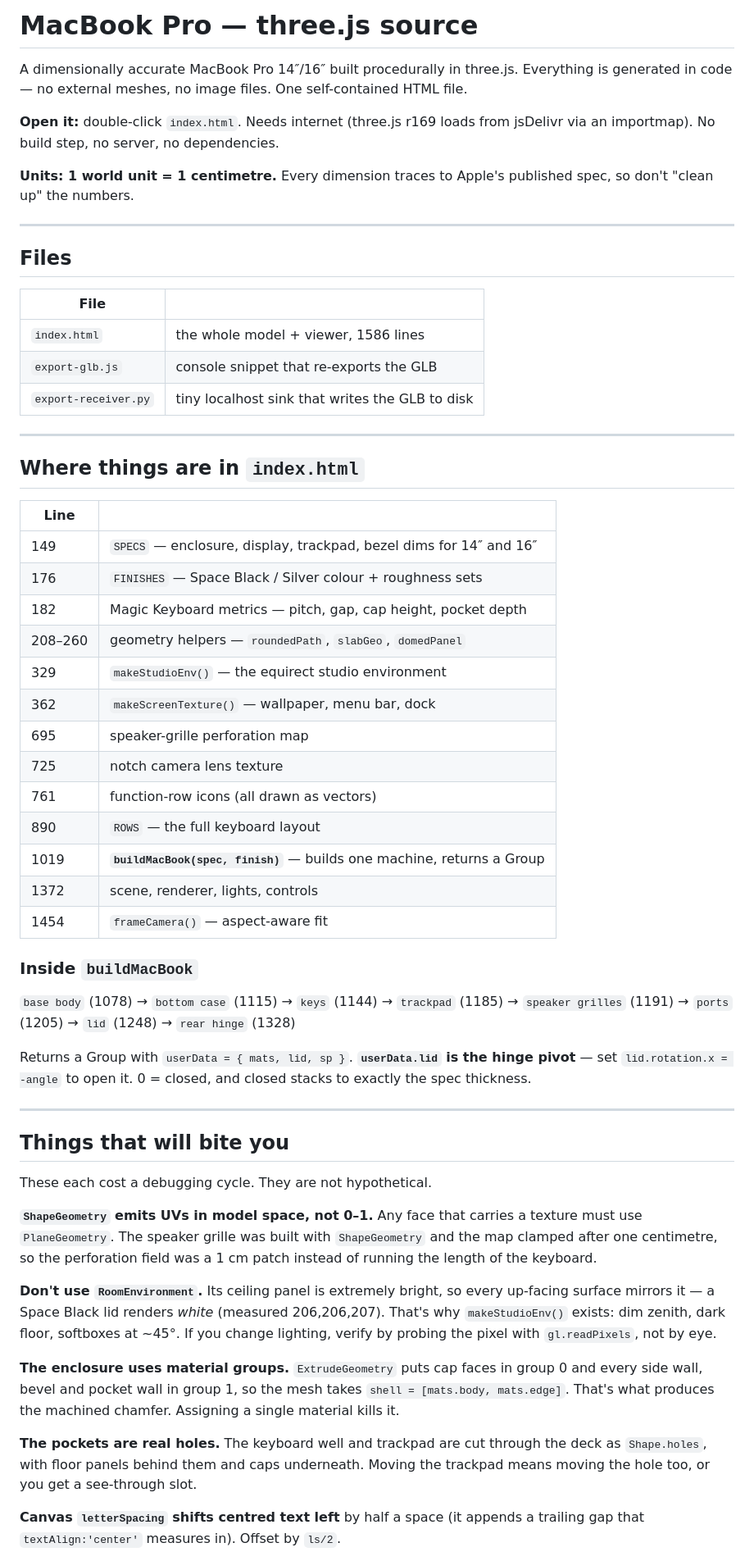
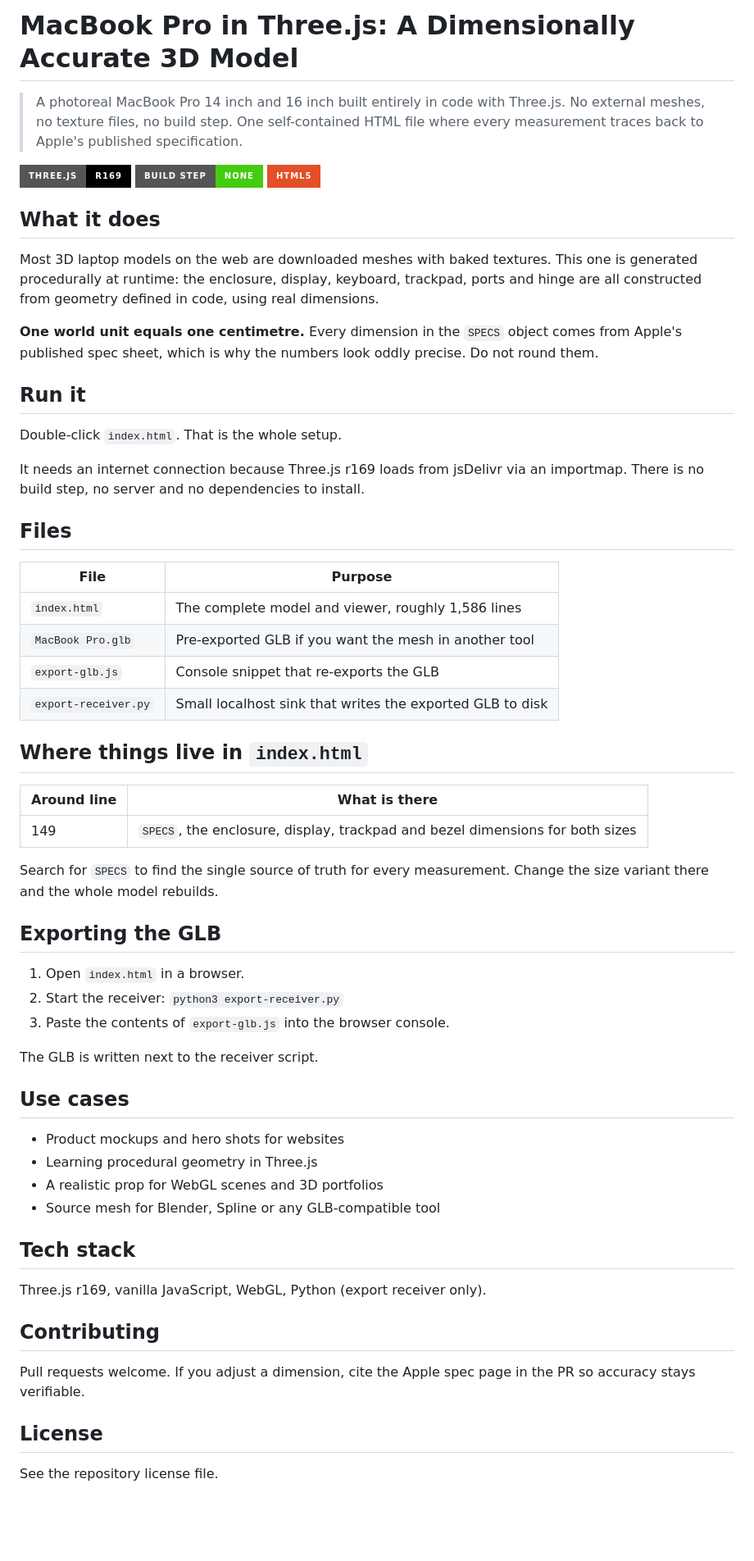
Before and after one commit to AnubhavChaturvedi-GitHub/macbook-pro-threejs, a Markdown page: README.md, the part around one of its changes. Shown at 82% size. GitHub-like rendering; badges without logos; blank space fills up the shorter version.

Commit message:
docs: professional SEO-optimised README

```diff
--- a/README.md
+++ b/README.md
@@ -1,80 +1,64 @@
-# MacBook Pro — three.js source
+# MacBook Pro in Three.js: A Dimensionally Accurate 3D Model
 
-A dimensionally accurate MacBook Pro 14″/16″ built procedurally in three.js.
-Everything is generated in code — no external meshes, no image files. One
-self-contained HTML file.
+> A photoreal MacBook Pro 14 inch and 16 inch built entirely in code with Three.js. No external meshes, no texture files, no build step. One self-contained HTML file where every measurement traces back to Apple's published specification.
 
-**Open it:** double-click `index.html`. Needs internet (three.js r169 loads from
-jsDelivr via an importmap). No build step, no server, no dependencies.
+[![Three.js](https://img.shields.io/badge/Three.js-r169-000000?style=for-the-badge&logo=three.js&logoColor=white)](https://threejs.org/)
+[![No Build Step](https://img.shields.io/badge/Build_Step-None-success?style=for-the-badge)](index.html)
+[![HTML5](https://img.shields.io/badge/HTML5-E34F26?style=for-the-badge&logo=html5&logoColor=white)](index.html)
 
-**Units: 1 world unit = 1 centimetre.** Every dimension traces to Apple's
-published spec, so don't "clean up" the numbers.
+## What it does
 
----
+Most 3D laptop models on the web are downloaded meshes with baked textures. This one is generated procedurally at runtime: the enclosure, display, keyboard, trackpad, ports and hinge are all constructed from geometry defined in code, using real dimensions.
+
+**One world unit equals one centimetre.** Every dimension in the `SPECS` object comes from Apple's published spec sheet, which is why the numbers look oddly precise. Do not round them.
+
+## Run it
+
+Double-click `index.html`. That is the whole setup.
+
+It needs an internet connection because Three.js r169 loads from jsDelivr via an importmap. There is no build step, no server and no dependencies to install.
 
 ## Files
 
-| File | |
+| File | Purpose |
 |---|---|
-| `index.html` | the whole model + viewer, 1586 lines |
-| `export-glb.js` | console snippet that re-exports the GLB |
-| `export-receiver.py` | tiny localhost sink that writes the GLB to disk |
+| `index.html` | The complete model and viewer, roughly 1,586 lines |
+| `MacBook Pro.glb` | Pre-exported GLB if you want the mesh in another tool |
+| `export-glb.js` | Console snippet that re-exports the GLB |
+| `export-receiver.py` | Small localhost sink that writes the exported GLB to disk |
 
----
+## Where things live in `index.html`
 
-## Where things are in `index.html`
+| Around line | What is there |
+|---|---|
+| 149 | `SPECS`, the enclosure, display, trackpad and bezel dimensions for both sizes |
 
-| Line | |
-|---|---|
-| 149 | `SPECS` — enclosure, display, trackpad, bezel dims for 14″ and 16″ |
-| 176 | `FINISHES` — Space Black / Silver colour + roughness sets |
-| 182 | Magic Keyboard metrics — pitch, gap, cap height, pocket depth |
-| 208–260 | geometry helpers — `roundedPath`, `slabGeo`, `domedPanel` |
-| 329 | `makeStudioEnv()` — the equirect studio environment |
-| 362 | `makeScreenTexture()` — wallpaper, menu bar, dock |
-| 695 | speaker-grille perforation map |
-| 725 | notch camera lens texture |
-| 761 | function-row icons (all drawn as vectors) |
-| 890 | `ROWS` — the full keyboard layout |
-| 1019 | **`buildMacBook(spec, finish)`** — builds one machine, returns a Group |
-| 1372 | scene, renderer, lights, controls |
-| 1454 | `frameCamera()` — aspect-aware fit |
+Search for `SPECS` to find the single source of truth for every measurement. Change the size variant there and the whole model rebuilds.
 
-### Inside `buildMacBook`
+## Exporting the GLB
 
-`base body` (1078) → `bottom case` (1115) → `keys` (1144) → `trackpad` (1185)
-→ `speaker grilles` (1191) → `ports` (1205) → `lid` (1248) → `rear hinge` (1328)
+1. Open `index.html` in a browser.
+2. Start the receiver: `python3 export-receiver.py`
+3. Paste the contents of `export-glb.js` into the browser console.
 
-Returns a Group with `userData = { mats, lid, sp }`. **`userData.lid` is the
-hinge pivot** — set `lid.rotation.x = -angle` to open it. 0 = closed, and closed
-stacks to exactly the spec thickness.
+The GLB is written next to the receiver script.
 
----
+## Use cases
 
-## Things that will bite you
+- Product mockups and hero shots for websites
+- Learning procedural geometry in Three.js
+- A realistic prop for WebGL scenes and 3D portfolios
+- Source mesh for Blender, Spline or any GLB-compatible tool
 
-These each cost a debugging cycle. They are not hypothetical.
+## Tech stack
 
-**`ShapeGeometry` emits UVs in model space, not 0–1.** Any face that carries a
-texture must use `PlaneGeometry`. The speaker grille was built with
-`ShapeGeometry` and the map clamped after one centimetre, so the perforation
-field was a 1 cm patch instead of running the length of the keyboard.
+Three.js r169, vanilla JavaScript, WebGL, Python (export receiver only).
 
-**Don't use `RoomEnvironment`.** Its ceiling panel is extremely bright, so every
-up-facing surface mirrors it — a Space Black lid renders *white* (measured
-206,206,207). That's why `makeStudioEnv()` exists: dim zenith, dark floor,
-softboxes at ~45°. If you change lighting, verify by probing the pixel with
-`gl.readPixels`, not by eye.
+## Contributing
 
-**The enclosure uses material groups.** `ExtrudeGeometry` puts cap faces in
-group 0 and every side wall, bevel and pocket wall in group 1, so the mesh takes
-`shell = [mats.body, mats.edge]`. That's what produces the machined chamfer.
-Assigning a single material kills it.
+Pull requests welcome. If you adjust a dimension, cite the Apple spec page in the PR so accuracy stays verifiable.
 
-**The pockets are real holes.** The keyboard well and trackpad are cut through
-the deck as `Shape.holes`, with floor panels behind them and caps underneath.
-Moving the trackpad means moving the hole too, or you get a see-through slot.
+## License
 
-**Canvas `letterSpacing` shifts centred text left** by half a space (it appends a
-trailing gap that `textAlign:'center'` measures in). Offset by `ls/2`.
+See the repository license file.
 
```
Also changed, not shown: other parts of README.md (+5 -44 lines).
